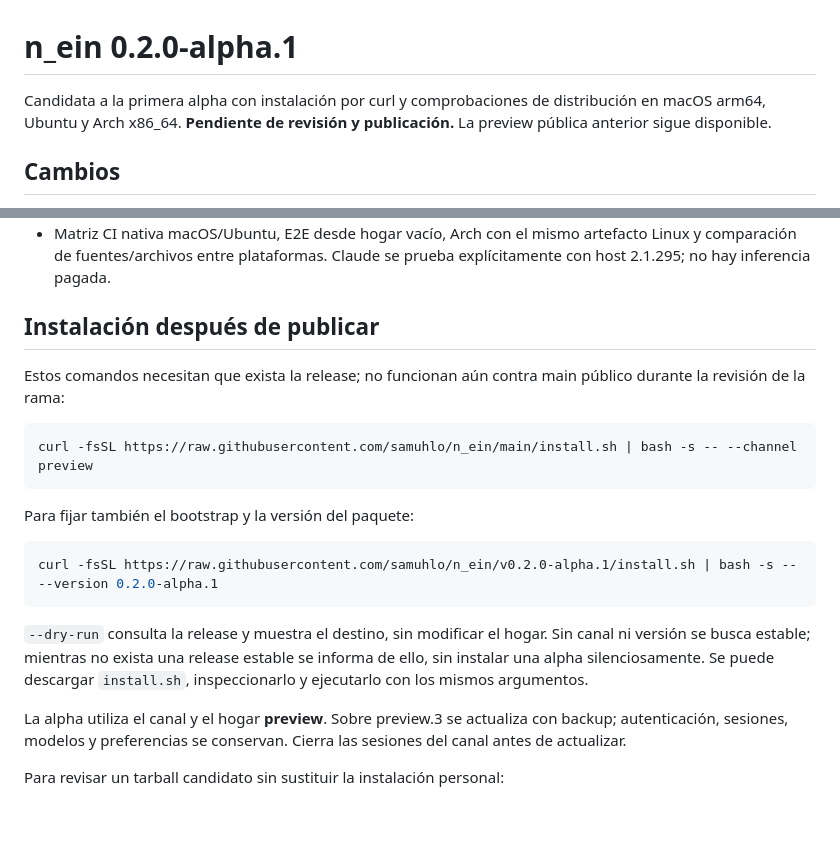
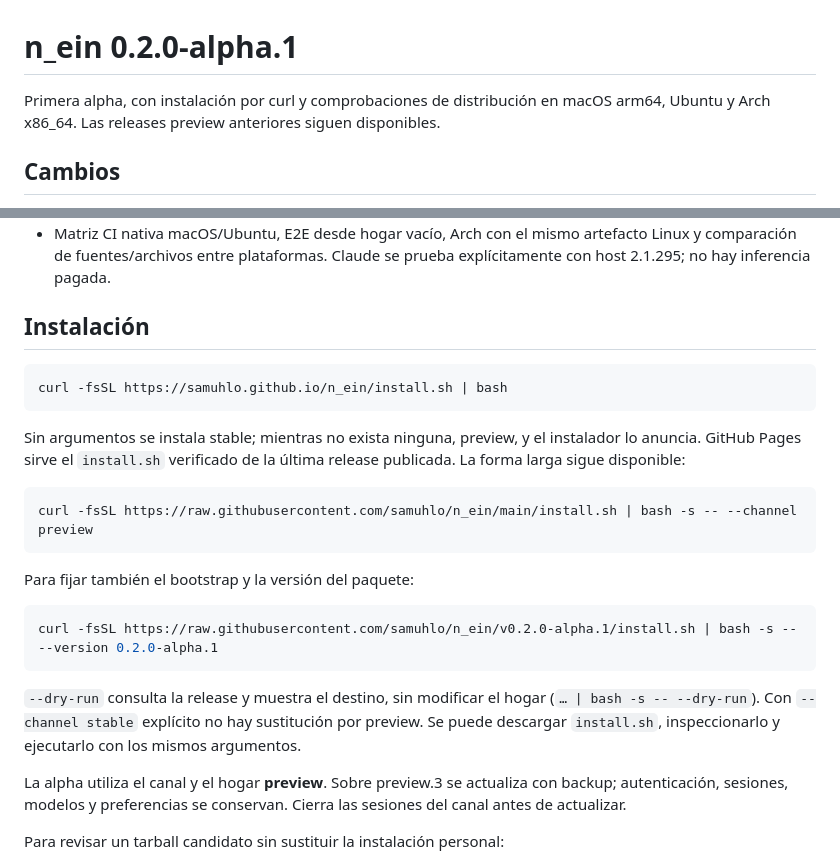
Before and after one commit to samuhlo/n_ein, a Markdown page: docs/releases/0.2.0-alpha.1.md, 2 parts joined by grey strips. GitHub-like rendering; blank space fills up the shorter version.

````diff
--- a/docs/releases/0.2.0-alpha.1.md
+++ b/docs/releases/0.2.0-alpha.1.md
@@ -1,6 +1,6 @@
 # n_ein 0.2.0-alpha.1
 
-Candidata a la primera alpha con instalación por curl y comprobaciones de distribución en macOS arm64, Ubuntu y Arch x86_64. **Pendiente de revisión y publicación.** La preview pública anterior sigue disponible.
+Primera alpha, con instalación por curl y comprobaciones de distribución en macOS arm64, Ubuntu y Arch x86_64. Las releases preview anteriores siguen disponibles.
 
 ## Cambios
 
@@ -12,9 +12,13 @@ Candidata a la primera alpha con instalación por curl y comprobaciones de distr
 - Los paquetes se instalan solo con los archivos de su manifiesto. Se excluyen atributos extra de macOS de los tarballs.
 - Matriz CI nativa macOS/Ubuntu, E2E desde hogar vacío, Arch con el mismo artefacto Linux y comparación de fuentes/archivos entre plataformas. Claude se prueba explícitamente con host 2.1.295; no hay inferencia pagada.
 
-## Instalación después de publicar
+## Instalación
 
-Estos comandos necesitan que exista la release; no funcionan aún contra main público durante la revisión de la rama:
+```sh
+curl -fsSL https://samuhlo.github.io/n_ein/install.sh | bash
+```
+
+Sin argumentos se instala stable; mientras no exista ninguna, preview, y el instalador lo anuncia. GitHub Pages sirve el `install.sh` verificado de la última release publicada. La forma larga sigue disponible:
 
 ```sh
 curl -fsSL https://raw.githubusercontent.com/samuhlo/n_ein/main/install.sh | bash -s -- --channel preview
@@ -26,7 +30,7 @@ Para fijar también el bootstrap y la versión del paquete:
 curl -fsSL https://raw.githubusercontent.com/samuhlo/n_ein/v0.2.0-alpha.1/install.sh | bash -s -- --version 0.2.0-alpha.1
 ```
 
-`--dry-run` consulta la release y muestra el destino, sin modificar el hogar. Sin canal ni versión se busca estable; mientras no exista una release estable se informa de ello, sin instalar una alpha silenciosamente. Se puede descargar `install.sh`, inspeccionarlo y ejecutarlo con los mismos argumentos.
+`--dry-run` consulta la release y muestra el destino, sin modificar el hogar (`… | bash -s -- --dry-run`). Con `--channel stable` explícito no hay sustitución por preview. Se puede descargar `install.sh`, inspeccionarlo y ejecutarlo con los mismos argumentos.
 
 La alpha utiliza el canal y el hogar **preview**. Sobre preview.3 se actualiza con backup; autenticación, sesiones, modelos y preferencias se conservan. Cierra las sesiones del canal antes de actualizar.
 
````
Also changed, not shown: README.md (+4 -9 lines), WORK.md (+4 -0 lines).
